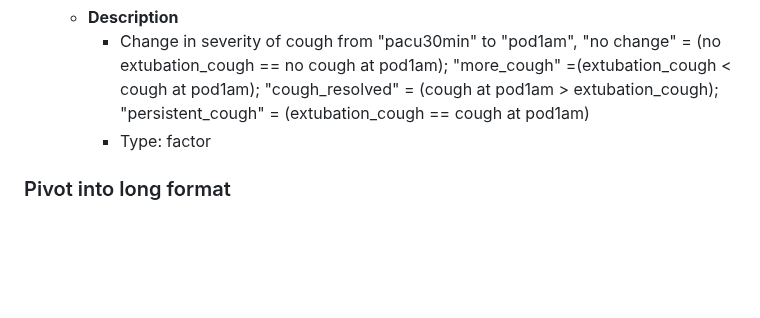
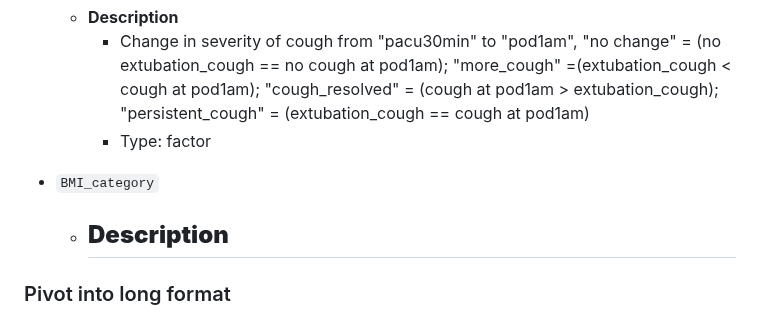
Before and after one commit to siberr01/psykodentopat_exam, a Markdown page: data/codebook_revision_notes.md, the part around the change. Rendered like a GitHub page; blank space fills up the shorter version.

```diff
--- a/data/codebook_revision_notes.md
+++ b/data/codebook_revision_notes.md
@@ -56,6 +56,9 @@ This document records all revisions made to the original codebook, including cla
      - Change in severity of cough from "pacu30min" to "pod1am", "no change" = (no extubation_cough  == no cough at pod1am); "more_cough" =(extubation_cough < cough at pod1am);  "cough_resolved" = (cough at pod1am > extubation_cough); "persistent_cough" = (extubation_cough  == cough at pod1am)
      - Type: factor
 
+* `BMI_category`
+   + **Description**
+       -
 
 ### Pivot into long format
 During the data tidying process, the dataset was reshaped from **wide format** (one row per patient with multiple time-point columns) to **long format** (one row per patient per time point). This transformation created three new variables:
```
